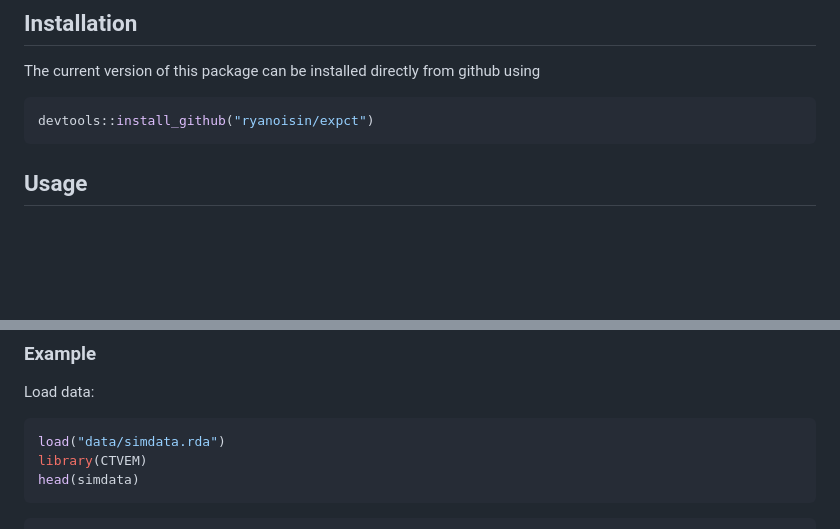
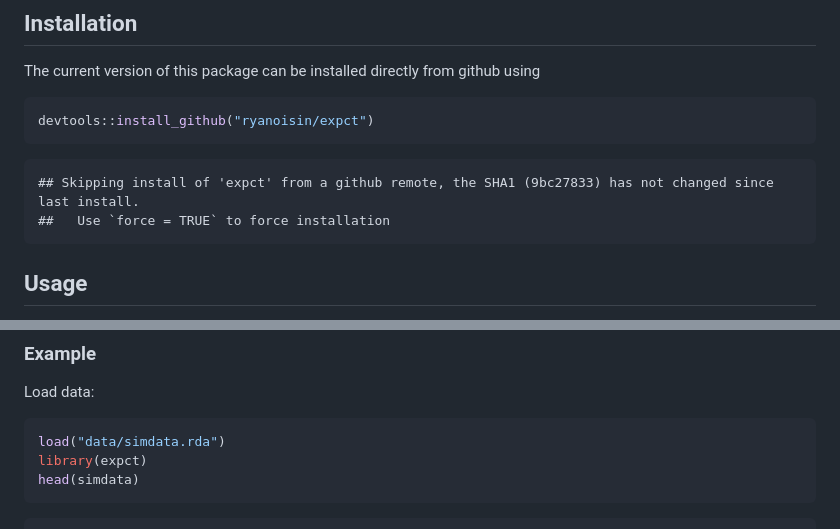
Before and after one commit to ryanoisin/expct, a Markdown page: README.md, 2 parts joined by grey strips. GitHub-like rendering; blank space fills up the shorter version.

Commit message:
updated readme, new package name expct

````diff
--- a/README.md
+++ b/README.md
@@ -29,6 +29,9 @@ github using
 ``` r
 devtools::install_github("ryanoisin/expct")
 ```
+
+    ## Skipping install of 'expct' from a github remote, the SHA1 (9bc27833) has not changed since last install.
+    ##   Use `force = TRUE` to force installation
 
 ## Usage
 
@@ -82,7 +85,7 @@ Load data:
 
 ``` r
 load("data/simdata.rda")
-library(CTVEM)
+library(expct)
 head(simdata)
 ```
 
````
Also changed, not shown: README.knit.md (added, +142 -0 lines).
